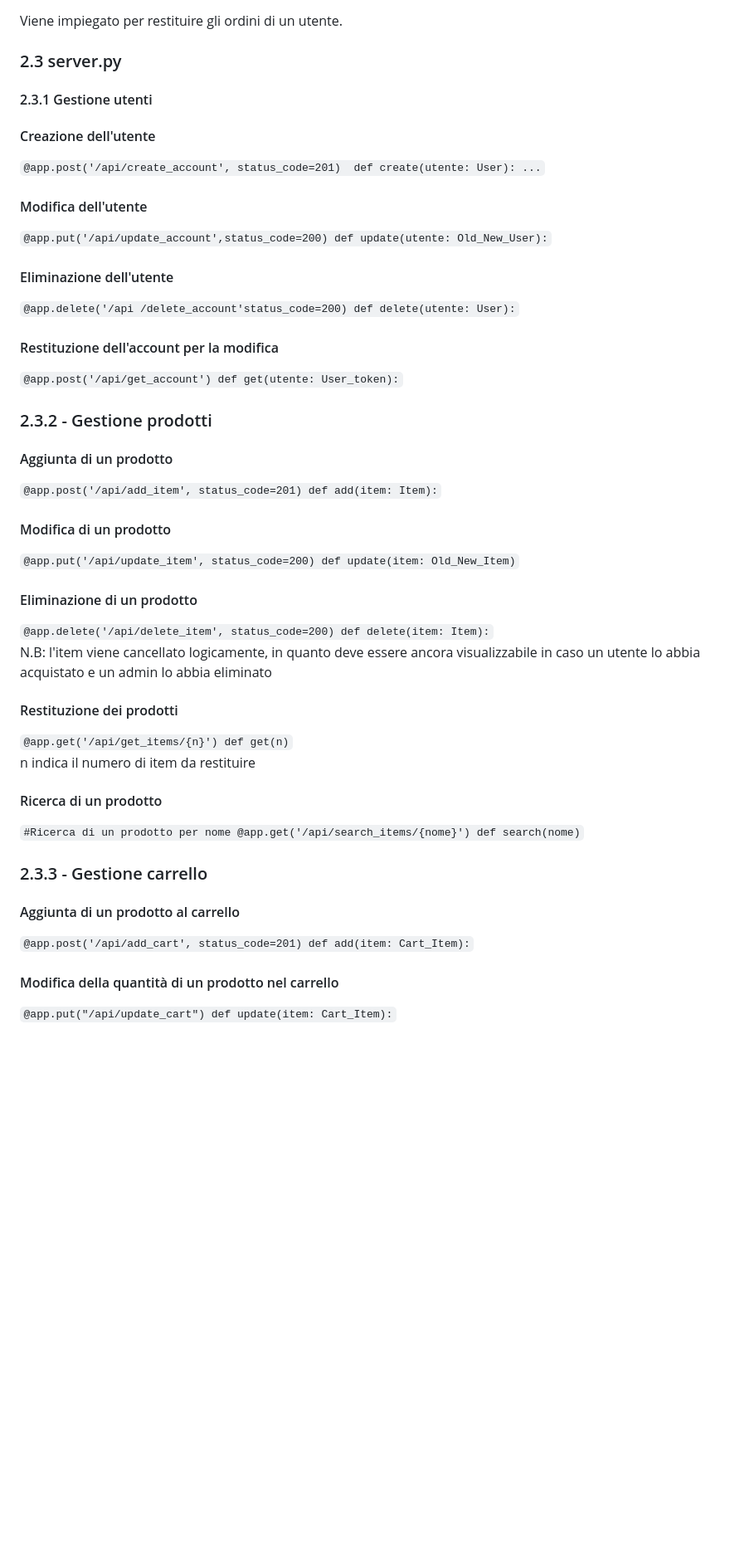
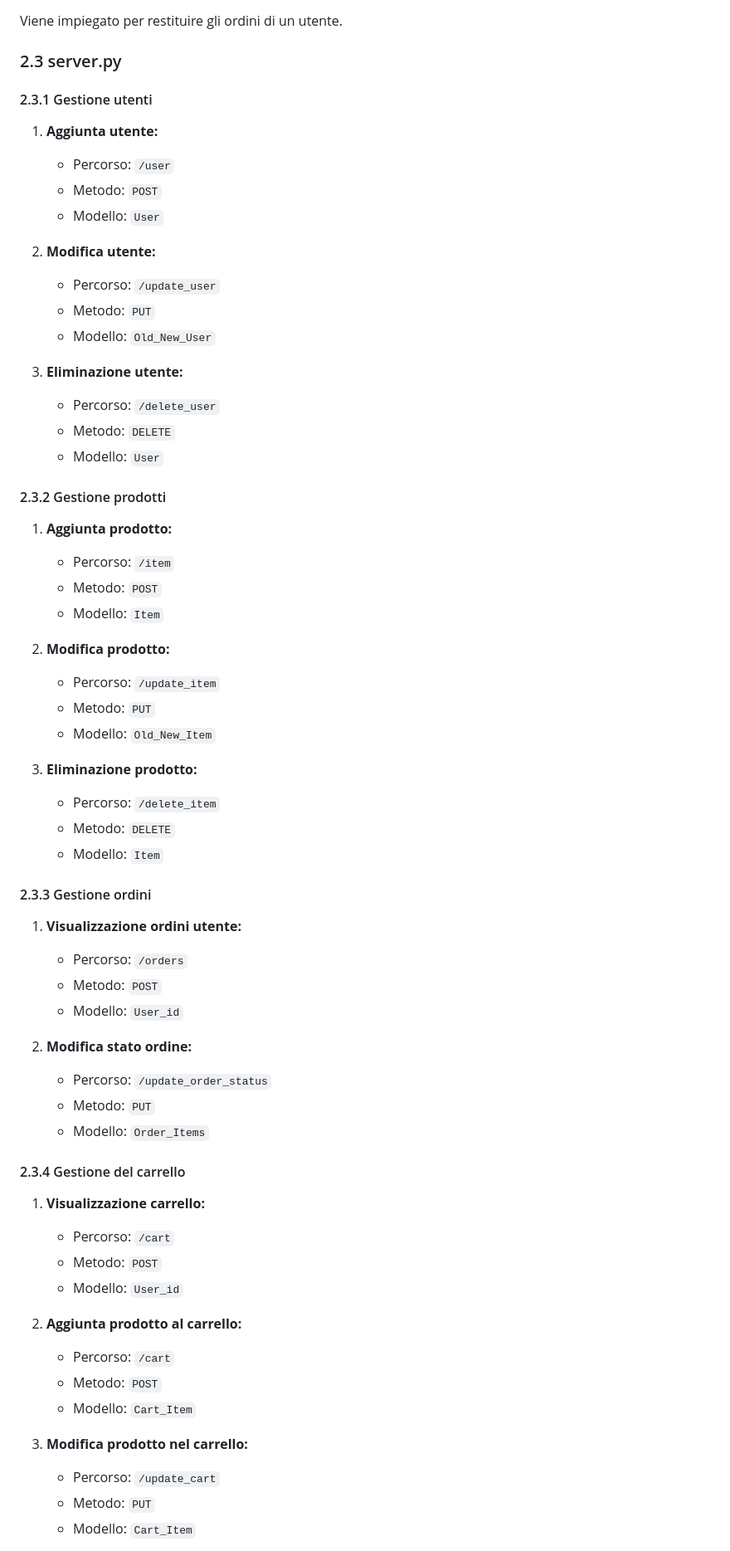
Before and after one commit to Miokiepe/Supermercato, a Markdown page: readme.md, the part around one of its changes. Shown at 83% size. GitHub-like rendering; blank space fills up the shorter version.

```diff
--- a/readme.md
+++ b/readme.md
@@ -238,56 +238,64 @@ Viene impiegato per la modifica dello stato dell'ordine da parte del corriere.
 
 Viene impiegato per restituire gli ordini di un utente.
 
-### 2.3 server.py <a name="server-py"></a>
+### 2.3 server.py
 
 #### 2.3.1 Gestione utenti
-#### Creazione dell'utente
-`@app.post('/api/create_account', status_code=201)
-def create(utente: User): ...`
+1. **Aggiunta utente:**
+   - Percorso: `/user`
+   - Metodo: `POST`
+   - Modello: `User`
 
-#### Modifica dell'utente
-`@app.put('/api/update_account',status_code=200)
-def update(utente: Old_New_User):`
+2. **Modifica utente:**
+   - Percorso: `/update_user`
+   - Metodo: `PUT`
+   - Modello: `Old_New_User`
 
-#### Eliminazione dell'utente
-`@app.delete('/api
-/delete_account'status_code=200)
-def delete(utente: User):`
+3. **Eliminazione utente:**
+   - Percorso: `/delete_user`
+   - Metodo: `DELETE`
+   - Modello: `User`
 
-#### Restituzione dell'account per la modifica
-`@app.post('/api/get_account')
-def get(utente: User_token):`
+#### 2.3.2 Gestione prodotti
+1. **Aggiunta prodotto:**
+   - Percorso: `/item`
+   - Metodo: `POST`
+   - Modello: `Item`
 
-### 2.3.2 - Gestione prodotti
-#### Aggiunta di un prodotto
-`@app.post('/api/add_item', status_code=201)
-def add(item: Item):`
+2. **Modifica prodotto:**
+   - Percorso: `/update_item`
+   - Metodo: `PUT`
+   - Modello: `Old_New_Item`
 
-#### Modifica di un prodotto
-`@app.put('/api/update_item', status_code=200)
-def update(item: Old_New_Item)`
+3. **Eliminazione prodotto:**
+   - Percorso: `/delete_item`
+   - Metodo: `DELETE`
+   - Modello: `Item`
 
-#### Eliminazione di un prodotto
-`@app.delete('/api/delete_item', status_code=200)
-def delete(item: Item):`
-N.B: l'item viene cancellato logicamente, in quanto deve essere ancora visualizzabile in caso un utente lo abbia acquistato e un admin lo abbia eliminato
+#### 2.3.3 Gestione ordini
+1. **Visualizzazione ordini utente:**
+   - Percorso: `/orders`
+   - Metodo: `POST`
+   - Modello: `User_id`
 
-#### Restituzione dei prodotti
-`@app.get('/api/get_items/{n}')
-def get(n)`
-n indica il numero di item da restituire
+2. **Modifica stato ordine:**
+   - Percorso: `/update_order_status`
+   - Metodo: `PUT`
+   - Modello: `Order_Items`
 
-#### Ricerca di un prodotto
-`#Ricerca di un prodotto per nome
-@app.get('/api/search_items/{nome}')
-def search(nome)`
+#### 2.3.4 Gestione del carrello
+1. **Visualizzazione carrello:**
+   - Percorso: `/cart`
+   - Metodo: `POST`
+   - Modello: `User_id`
 
-### 2.3.3 - Gestione carrello
-#### Aggiunta di un prodotto al carrello
-`@app.post('/api/add_cart', status_code=201)
-def add(item: Cart_Item):`
+2. **Aggiunta prodotto al carrello:**
+   - Percorso: `/cart`
+   - Metodo: `POST`
+   - Modello: `Cart_Item`
 
-#### Modifica della quantità di un prodotto nel carrello
-`@app.put("/api/update_cart")
-def update(item: Cart_Item):`
+3. **Modifica prodotto nel carrello:**
+   - Percorso: `/update_cart`
+   - Metodo: `PUT`
+   - Modello: `Cart_Item`
 
```
Also changed, not shown: other parts of readme.md (+47 -75 lines).
